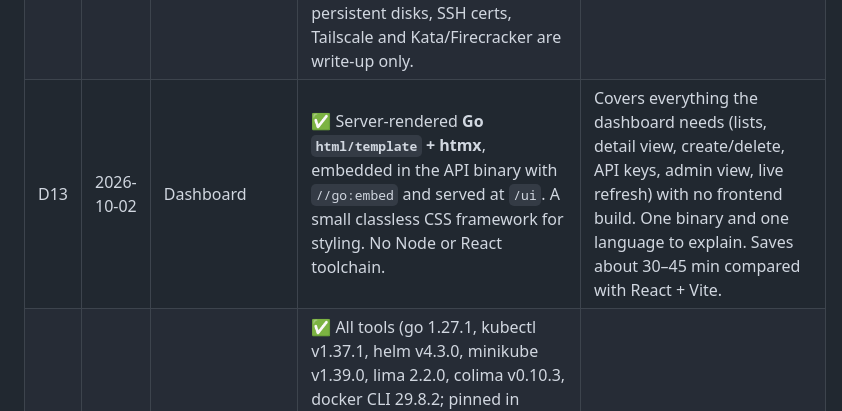
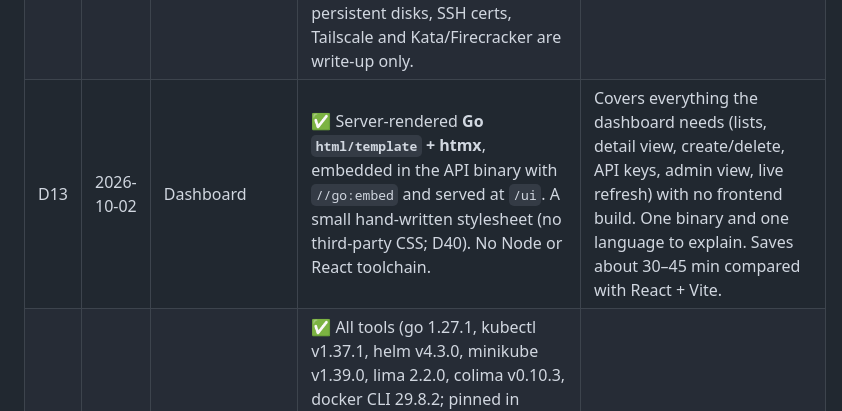
Before and after one commit to qfliu/sandbox-provider-temper, a Markdown page: DESIGN.md, the part around one of its changes. Rendered like a GitHub page.

```diff
--- a/DESIGN.md
+++ b/DESIGN.md
@@ -53,7 +53,7 @@ Comparable products: E2B, Modal Sandboxes, Daytona. This is a smaller self-built
 | D10 | 2026-10-02 | Deployment | ✅ Two steps. **Step 1 (now):** develop and test locally on minikube with the gVisor add-on, on the user's **Apple M1 Pro Mac (arm64)**. Local images are built for arm64 only; **multi-arch (arm64 + amd64)** builds with `docker buildx` are added only if the optional cloud step targets amd64 nodes. Alternatively, use arm64 cloud nodes (AWS Graviton / Azure Ampere) in step 2. gVisor supports arm64. Ship a Helm chart plus a one-command setup script. **Step 2 (later):** test on AWS or Azure. The user has no cloud account yet, so the provider and approach (managed EKS/AKS vs. k3s on VMs via Terraform) are decided then. Never use GKE Sandbox or AKS Pod Sandboxing (ruled out by the brief). | Fast, free iteration first. The Helm chart is the portable unit. A cloud test proves "runs on AWS/Azure" and enables a real load test. |
 | D11 | 2026-10-02 | Tech stack | ✅ **Go** for both the control plane API and the SSH gateway (one repo, shared packages): `client-go` for Kubernetes, `golang.org/x/crypto/ssh` + `github.com/pkg/sftp` for SSH/SFTP. **Postgres** for state (shared by API replicas). Dashboard: see D13. | Go is the native language of the Kubernetes and SSH ecosystems and fits infrastructure work. The user reads Python fluently and Go partially; Claude writes the code with comments on non-obvious parts. Postgres (not SQLite) so several API replicas can run. |
 | D12 | 2026-10-02 | Time budget / scope | ✅ Target about **7 hours** of the user's time, flexible upward. It's a take-home, so it does **not** need to be fully production-deployable: a working local system plus a clear write-up is the bar. Step 2 (cloud deploy) is optional and described in the write-up. Warm pools, persistent disks, SSH certs, Tailscale and Kata/Firecracker are write-up only. | The user is preparing for other interviews. Prioritize a working, demonstrable core and well-reasoned trade-offs over breadth. |
-| D13 | 2026-10-02 | Dashboard | ✅ Server-rendered **Go `html/template` + htmx**, embedded in the API binary with `//go:embed` and served at `/ui`. A small classless CSS framework for styling. No Node or React toolchain. | Covers everything the dashboard needs (lists, detail view, create/delete, API keys, admin view, live refresh) with no frontend build. One binary and one language to explain. Saves about 30–45 min compared with React + Vite. |
+| D13 | 2026-10-02 | Dashboard | ✅ Server-rendered **Go `html/template` + htmx**, embedded in the API binary with `//go:embed` and served at `/ui`. A small hand-written stylesheet (no third-party CSS; D40). No Node or React toolchain. | Covers everything the dashboard needs (lists, detail view, create/delete, API keys, admin view, live refresh) with no frontend build. One binary and one language to explain. Saves about 30–45 min compared with React + Vite. |
 | D14 | 2026-10-02 | Dev environment | ✅ All tools (go 1.27.1, kubectl v1.37.1, helm v4.3.0, minikube v1.39.0, lima 2.2.0, colima v0.10.3, docker CLI 29.8.2; pinned in `code/scripts/bootstrap-tools.sh`) plus every config, cache and VM disk live in **one folder, `.devenv/`**. `source ./env.sh` redirects each tool's home (KUBECONFIG, MINIKUBE_HOME, COLIMA_HOME, LIMA_HOME, DOCKER_CONFIG, GOPATH, GOCACHE, GOENV, TMPDIR, Helm dirs); a `go` wrapper sets HOME so Go telemetry stays inside too. Docker engine is provided by **colima** (free) instead of Docker Desktop. Verified 2026-10-02 with a before/after snapshot of `~`: no new files left behind. Uninstall: `colima stop; rm -rf .devenv`. | The user asked for nothing to touch the system, with everything under one folder. No sudo needed. |
 | D15 | 2026-10-02 | Repo layout | ✅ Standalone project at `~/Documents/sandbox-provider/` (**not** part of `ethan_project`), a git repo with remote `origin` = https://github.com/qfliu/sandbox-provider-temper (private), branch `main`. Root holds docs (`DESIGN.md`, later `README.md`), `env.sh` and `.devenv/` (tools + state, gitignored). **All source code lives in `code/`**; **all build output (executables) goes to `code/bin/`** (gitignored). Planned structure: `code/cmd/{api,gateway}`, `code/internal/…`, `code/web/` (templates), `code/images/sandbox` (D23), `code/deploy/helm/`, `code/scripts/`. | The user wants code in one folder, executables in one output folder, and the take-home separate from unrelated projects. |
 | D16 | 2026-10-02 | Tailscale (S2) | ✅ **Write-up only.** Describe two options: (1) put the gateway, API and dashboard on a tailnet (one Tailscale sidecar, so the platform is invisible to the public internet), or (2) each sandbox joins the tailnet (direct `ssh sb-123`, but one node and auth key per sandbox, which doesn't scale well). If time remains at the end, option 1 could be built (~1 h). | Stretch goal; needs a Tailscale account and auth keys; outside the time budget. |
```
Also changed, not shown: other parts of DESIGN.md (+1 -1 lines).
